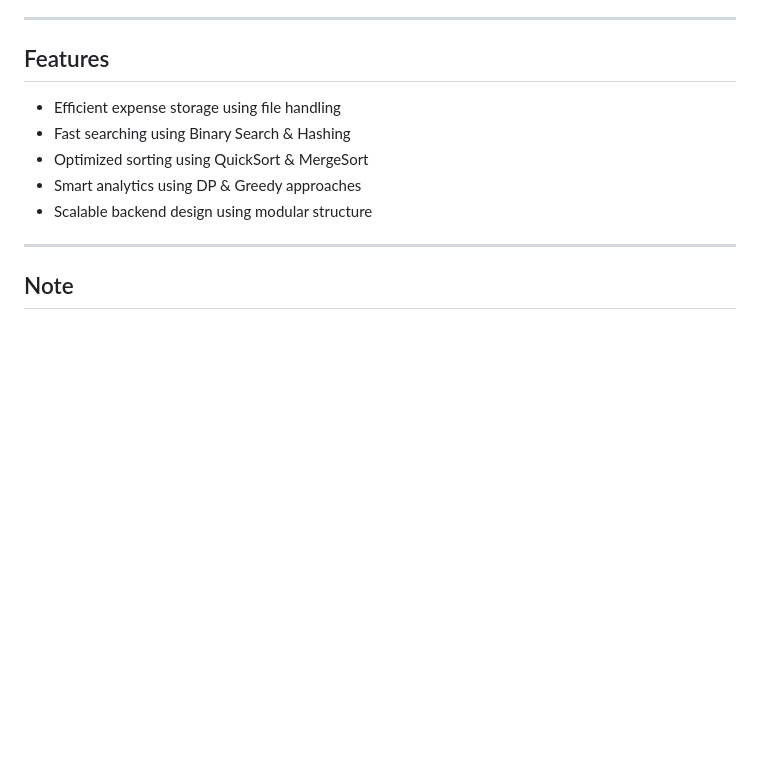
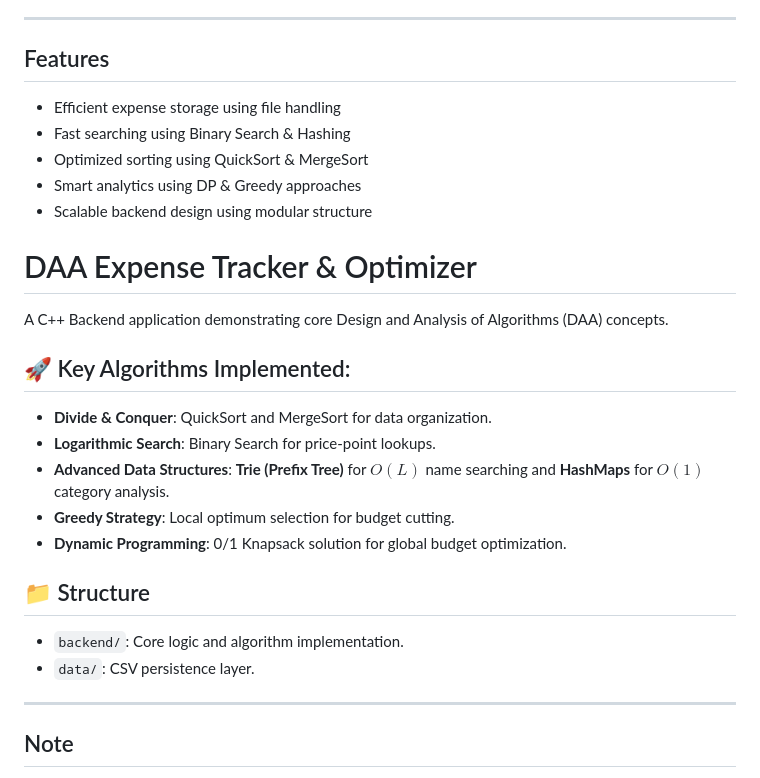
Before and after one commit to Dixa08/expense-tracker-daa, a Markdown page: README.md, the part around the change. Rendered like a GitHub page; blank space fills up the shorter version.

Commit message:
Enhance README with project details and algorithmschabfe
Added project overview and key algorithms to README.

```diff
--- a/README.md
+++ b/README.md
@@ -67,12 +67,30 @@ This project is an Expense Tracker system focused on demonstrating strong backen
 
 ## Features
 
+
 * Efficient expense storage using file handling
 * Fast searching using Binary Search & Hashing
 * Optimized sorting using QuickSort & MergeSort
 * Smart analytics using DP & Greedy approaches
 * Scalable backend design using modular structure
 
+
+# DAA Expense Tracker & Optimizer
+
+A C++ Backend application demonstrating core Design and Analysis of Algorithms (DAA) concepts.
+
+## 🚀 Key Algorithms Implemented:
+* **Divide & Conquer**: QuickSort and MergeSort for data organization.
+* **Logarithmic Search**: Binary Search for price-point lookups.
+* **Advanced Data Structures**: **Trie (Prefix Tree)** for $O(L)$ name searching and **HashMaps** for $O(1)$ category analysis.
+* **Greedy Strategy**: Local optimum selection for budget cutting.
+* **Dynamic Programming**: 0/1 Knapsack solution for global budget optimization.
+
+## 📁 Structure
+* `backend/`: Core logic and algorithm implementation.
+* `data/`: CSV persistence layer.
+
+
 ---
 
 ## Note
```
